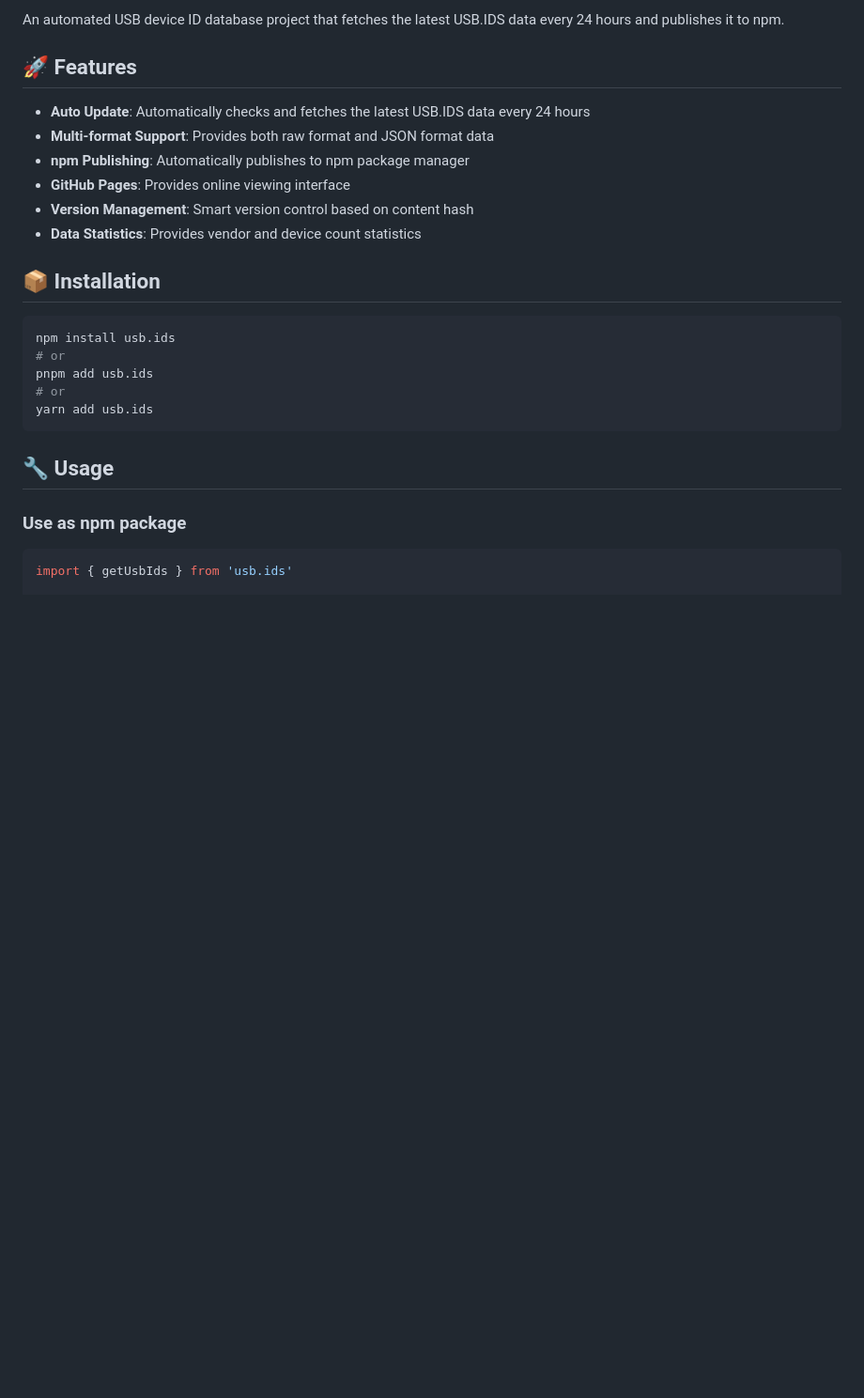
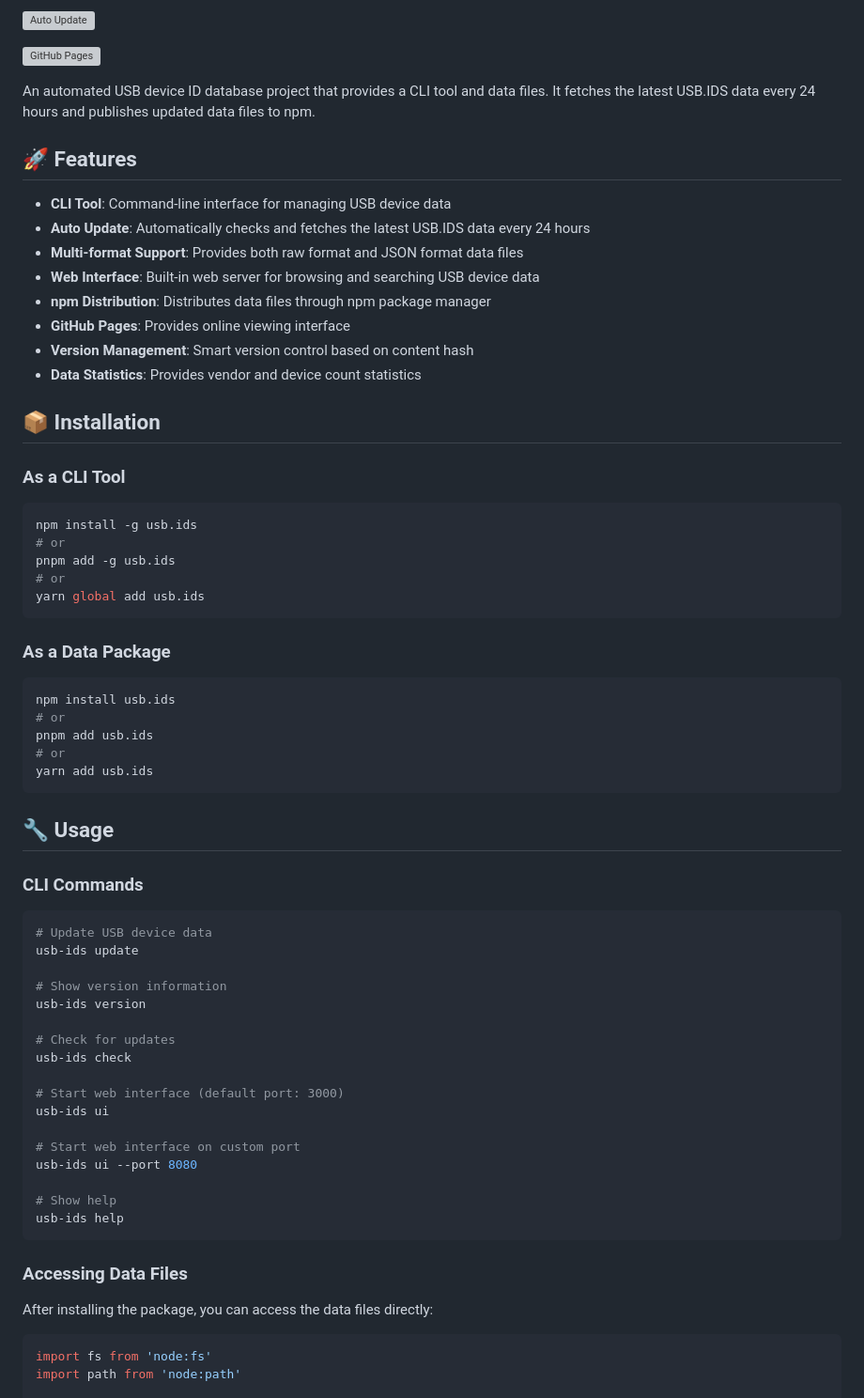
Before and after one commit to Drswith/usb.ids, a Markdown page: README.md, the part around one of its changes. Shown at 94% size. GitHub-like rendering; blank space fills up the shorter version; grey boxes are pictures that could not be loaded.

````diff
--- a/README.md
+++ b/README.md
@@ -6,16 +4,34 @@
 
-An automated USB device ID database project that fetches the latest USB.IDS data every 24 hours and publishes it to npm.
+[![Auto Update](https://img.shields.io/github/actions/workflow/status/Drswith/usb.ids/auto-update.yml?label=auto%20update)](https://github.com/Drswith/usb.ids/actions/workflows/auto-update.yml)
+
+[![GitHub Pages](https://img.shields.io/github/actions/workflow/status/Drswith/usb.ids/github-pages.yml?label=github%20pages)](https://github.com/Drswith/usb.ids/actions/workflows/github-pages.yml)
+
+An automated USB device ID database project that provides a CLI tool and data files. It fetches the latest USB.IDS data every 24 hours and publishes updated data files to npm.
 
 ## 🚀 Features
 
+- **CLI Tool**: Command-line interface for managing USB device data
 - **Auto Update**: Automatically checks and fetches the latest USB.IDS data every 24 hours
-- **Multi-format Support**: Provides both raw format and JSON format data
-- **npm Publishing**: Automatically publishes to npm package manager
+- **Multi-format Support**: Provides both raw format and JSON format data files
+- **Web Interface**: Built-in web server for browsing and searching USB device data
+- **npm Distribution**: Distributes data files through npm package manager
 - **GitHub Pages**: Provides online viewing interface
 - **Version Management**: Smart version control based on content hash
 - **Data Statistics**: Provides vendor and device count statistics
 
 ## 📦 Installation
+
+### As a CLI Tool
+
+```bash
+npm install -g usb.ids
+# or
+pnpm add -g usb.ids
+# or
+yarn global add usb.ids
+```
+
+### As a Data Package
 
 ```bash
 npm install usb.ids
@@ -27,8 +43,33 @@ yarn add usb.ids
 
 ## 🔧 Usage
 
-### Use as npm package
+### CLI Commands
+
+```bash
+# Update USB device data
+usb-ids update
+
+# Show version information
+usb-ids version
+
+# Check for updates
+usb-ids check
+
+# Start web interface (default port: 3000)
+usb-ids ui
+
+# Start web interface on custom port
+usb-ids ui --port 8080
+
+# Show help
+usb-ids help
+```
+
+### Accessing Data Files
+
+After installing the package, you can access the data files directly:
 
 ```javascript
-import { getUsbIds } from 'usb.ids'
+import fs from 'node:fs'
+import path from 'node:path'
 
````
Also changed, not shown: other parts of README.md (+42 -14 lines).
